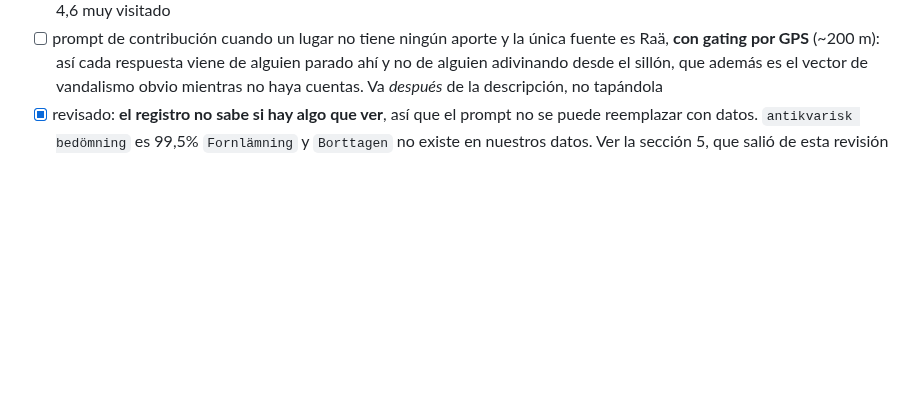
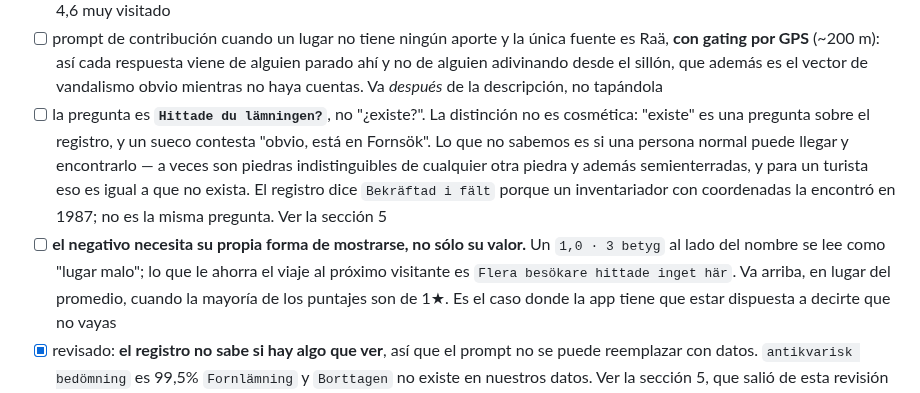
Before and after one commit to francomay3/fornlamningar, a Markdown page: TODO.md, the part around the change. GitHub-like rendering; blank space fills up the shorter version.

Commit message:
TODO: the question is whether you found it, not whether it exists
Franco's framing, which is the right one for this product: existence is not a
question about the register. A half-buried stone indistinguishable from any
other stone is, for a visitor, the same as nothing there -- and the register
says 'confirmed in the field' because a surveyor with coordinates found it in
1987, which is a different question. So the prompt asks 'Hittade du
lamningen?', about the visitor, rather than 'does it exist', about the
authority.

The five-step scale already encodes the distinction: step 1 is found nothing,
step 2 is there is something but you need the GPS and to know what you are
looking at -- the most common case of all, and the one a yes/no would force
people to lie about.

What was missing is that the negative needs its own display and not just its
own value. An average of 1,0 beside a name reads as a bad place; three people
went and found nothing is a warning.

```diff
--- a/TODO.md
+++ b/TODO.md
@@ -245,6 +245,20 @@ de eventos es una tabla sola.
       viene de alguien parado ahí y no de alguien adivinando desde el sillón,
       que además es el vector de vandalismo obvio mientras no haya cuentas.
       Va *después* de la descripción, no tapándola
+- [ ] la pregunta es **`Hittade du lämningen?`**, no "¿existe?". La distinción
+      no es cosmética: "existe" es una pregunta sobre el registro, y un sueco
+      contesta "obvio, está en Fornsök". Lo que no sabemos es si una persona
+      normal puede llegar y encontrarlo — a veces son piedras indistinguibles
+      de cualquier otra piedra y además semienterradas, y para un turista eso
+      es igual a que no exista. El registro dice `Bekräftad i fält` porque un
+      inventariador con coordenadas la encontró en 1987; no es la misma
+      pregunta. Ver la sección 5
+- [ ] **el negativo necesita su propia forma de mostrarse, no sólo su valor.**
+      Un `1,0 · 3 betyg` al lado del nombre se lee como "lugar malo"; lo que
+      le ahorra el viaje al próximo visitante es
+      `Flera besökare hittade inget här`. Va arriba, en lugar del promedio,
+      cuando la mayoría de los puntajes son de 1★. Es el caso donde la app
+      tiene que estar dispuesta a decirte que no vayas
 - [x] revisado: **el registro no sabe si hay algo que ver**, así que el
       prompt no se puede reemplazar con datos. `antikvarisk bedömning` es
       99,5% `Fornlämning` y `Borttagen` no existe en nuestros datos. Ver la
```
